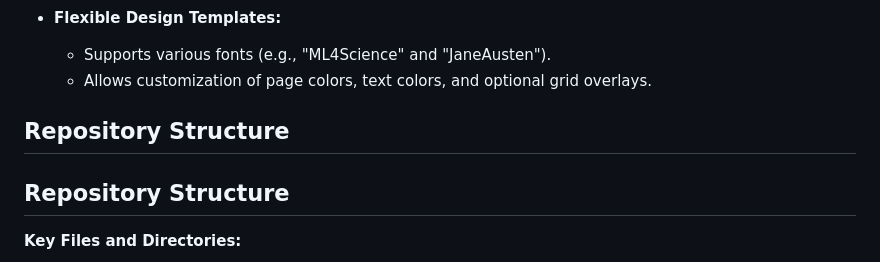
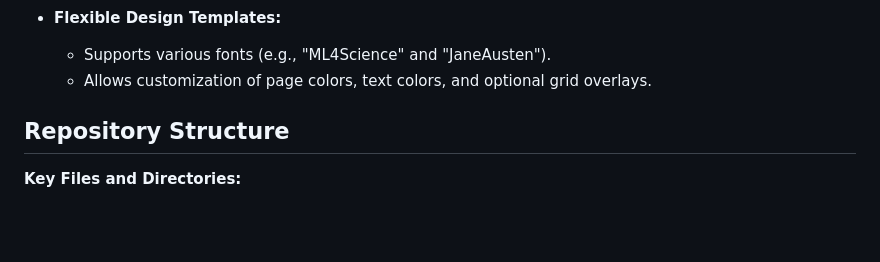
Before and after one commit to CS-433/ml-project-2-radioactiv, a Markdown page: README.md, the part around the change. GitHub-like rendering; blank space fills up the shorter version.

```diff
--- a/README.md
+++ b/README.md
@@ -29,8 +29,6 @@ This project generates synthetic "handwritten" math exercises to simulate studen
 - **Flexible Design Templates:**
     - Supports various fonts (e.g., "ML4Science" and "JaneAusten").
     - Allows customization of page colors, text colors, and optional grid overlays.
-
-## Repository Structure
 
 ## Repository Structure
 
```
